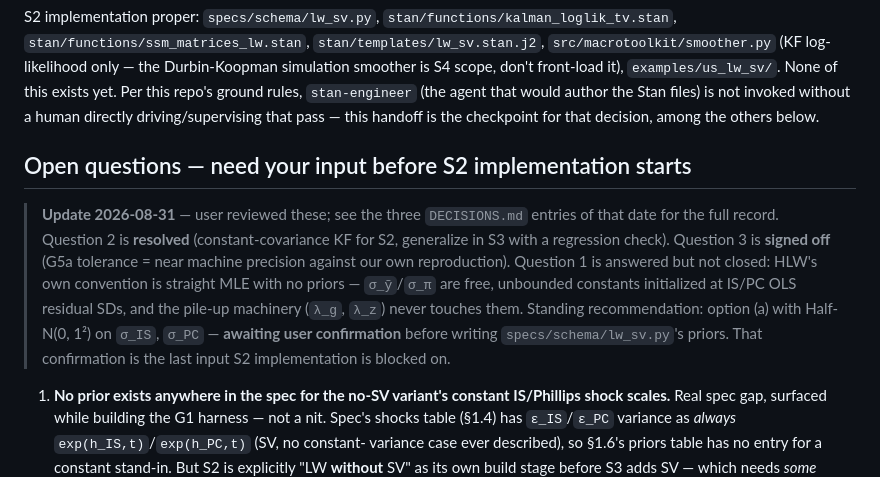
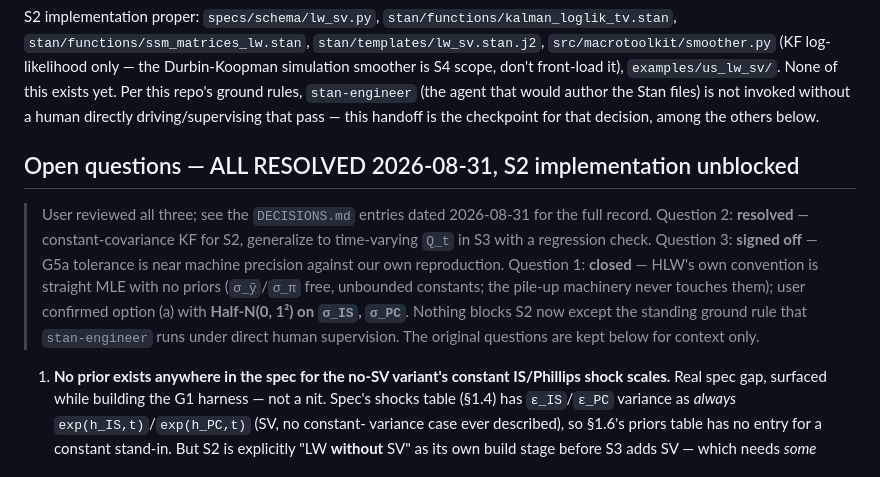
Before and after one commit to adrianchiu1/stan-mcm, a Markdown page: HANDOFF.md, the part around the change. Drawn GitHub-style.

```diff
--- a/HANDOFF.md
+++ b/HANDOFF.md
@@ -49,20 +49,19 @@ None of this exists yet. Per this repo's ground rules, `stan-engineer`
 human directly driving/supervising that pass — this handoff is the
 checkpoint for that decision, among the others below.
 
-## Open questions — need your input before S2 implementation starts
+## Open questions — ALL RESOLVED 2026-08-31, S2 implementation unblocked
 
-> **Update 2026-08-31** — user reviewed these; see the three `DECISIONS.md`
-> entries of that date for the full record. Question 2 is **resolved**
-> (constant-covariance KF for S2, generalize in S3 with a regression check).
-> Question 3 is **signed off** (G5a tolerance = near machine precision
-> against our own reproduction). Question 1 is answered but not closed:
-> HLW's own convention is straight MLE with no priors — `σ_ỹ`/`σ_π` are
-> free, unbounded constants initialized at IS/PC OLS residual SDs, and the
-> pile-up machinery (`λ_g`, `λ_z`) never touches them. Standing
-> recommendation: option (a) with Half-N(0, 1²) on `σ_IS`, `σ_PC` —
-> **awaiting user confirmation** before writing `specs/schema/lw_sv.py`'s
-> priors. That confirmation is the last input S2 implementation is
-> blocked on.
+> User reviewed all three; see the `DECISIONS.md` entries dated 2026-08-31
+> for the full record. Question 2: **resolved** — constant-covariance KF
+> for S2, generalize to time-varying `Q_t` in S3 with a regression check.
+> Question 3: **signed off** — G5a tolerance is near machine precision
+> against our own reproduction. Question 1: **closed** — HLW's own
+> convention is straight MLE with no priors (`σ_ỹ`/`σ_π` free, unbounded
+> constants; the pile-up machinery never touches them); user confirmed
+> option (a) with **Half-N(0, 1²) on `σ_IS`, `σ_PC`**. Nothing blocks S2
+> now except the standing ground rule that `stan-engineer` runs under
+> direct human supervision. The original questions are kept below for
+> context only.
 
 1. **No prior exists anywhere in the spec for the no-SV variant's constant
    IS/Phillips shock scales.** Real spec gap, surfaced while building the
```
Also changed, not shown: DECISIONS.md (+7 -0 lines), plans/S2-plan.md (+7 -5 lines).
